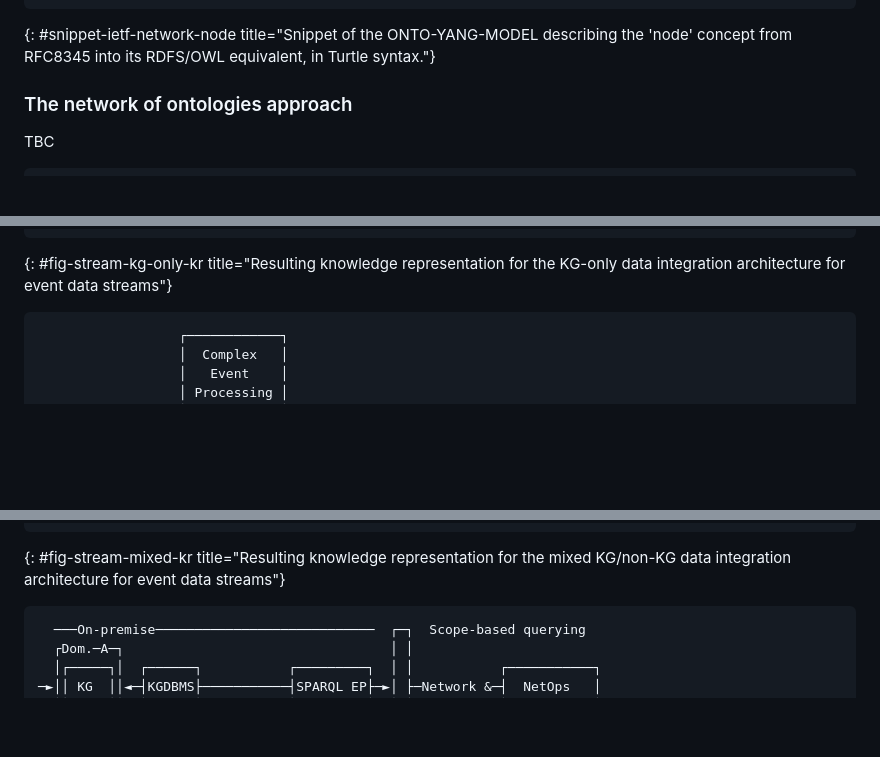
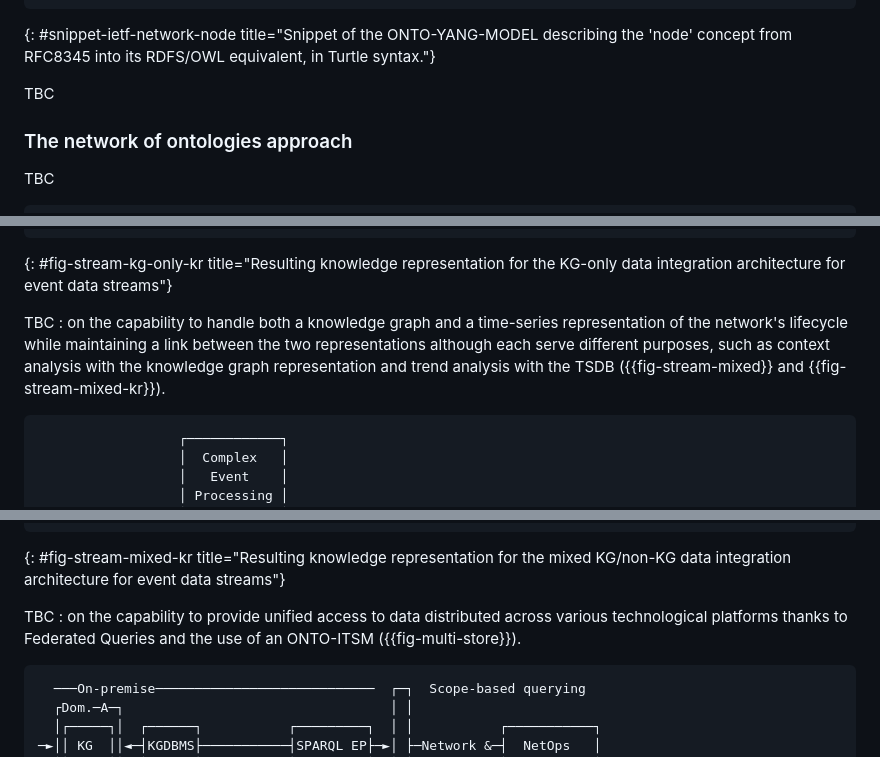
Before and after one commit to GenEars/draft-tailhardat-nmop-incident-management-noria, a Markdown page: draft-tailhardat-nmop-incident-management-noria.md, 3 parts joined by grey strips. GitHub-like rendering; blank space fills up the shorter version.

```diff
--- a/draft-tailhardat-nmop-incident-management-noria.md
+++ b/draft-tailhardat-nmop-incident-management-noria.md
@@ -459,6 +455,7 @@ The code snippet in {{snippet-ietf-network-node}} is a fictional example of tran
 ~~~
 {: #snippet-ietf-network-node title="Snippet of the ONTO-YANG-MODEL describing the 'node' concept from RFC8345 into its RDFS/OWL equivalent, in Turtle syntax."}
 
+TBC
 
 ### The network of ontologies approach
 
@@ -607,6 +602,9 @@ From the perspective of the Digital Map Requirements ({{sec-digital-map}}), the
                  <event/LOG_login_03>         └───────────┘
 ~~~~
 {: #fig-stream-kg-only-kr title="Resulting knowledge representation for the KG-only data integration architecture for event data streams"}
+
+
+TBC : on the capability to handle both a knowledge graph and a time-series representation of the network's lifecycle while maintaining a link between the two representations although each serve different purposes, such as context analysis with the knowledge graph representation and trend analysis with the TSDB ({{fig-stream-mixed}} and {{fig-stream-mixed-kr}}).
 
 ~~~~ ascii-art
                   ┌────────────┐
@@ -664,6 +662,8 @@ From the perspective of the Digital Map Requirements ({{sec-digital-map}}), the
 ~~~~
 {: #fig-stream-mixed-kr title="Resulting knowledge representation for the mixed KG/non-KG data integration architecture for event data streams"}
 
+
+TBC : on the capability to provide unified access to data distributed across various technological platforms thanks to Federated Queries and the use of an ONTO-ITSM ({{fig-multi-store}}).
 
 ~~~~ ascii-art
   ───On-premise────────────────────────────  ┌─┐  Scope-based querying
```
Also changed, not shown: other parts of draft-tailhardat-nmop-incident-management-noria.md (+4 -10 lines).
